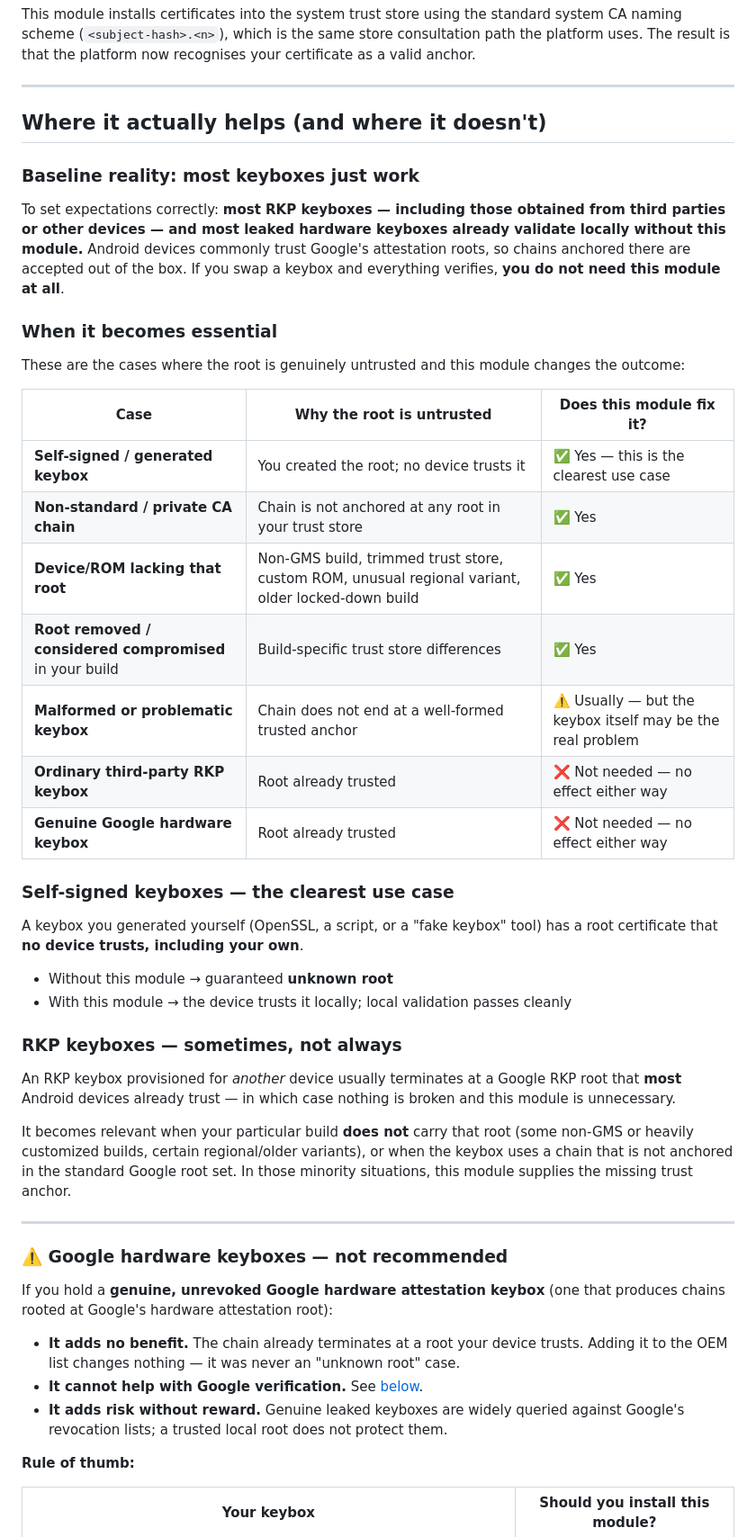
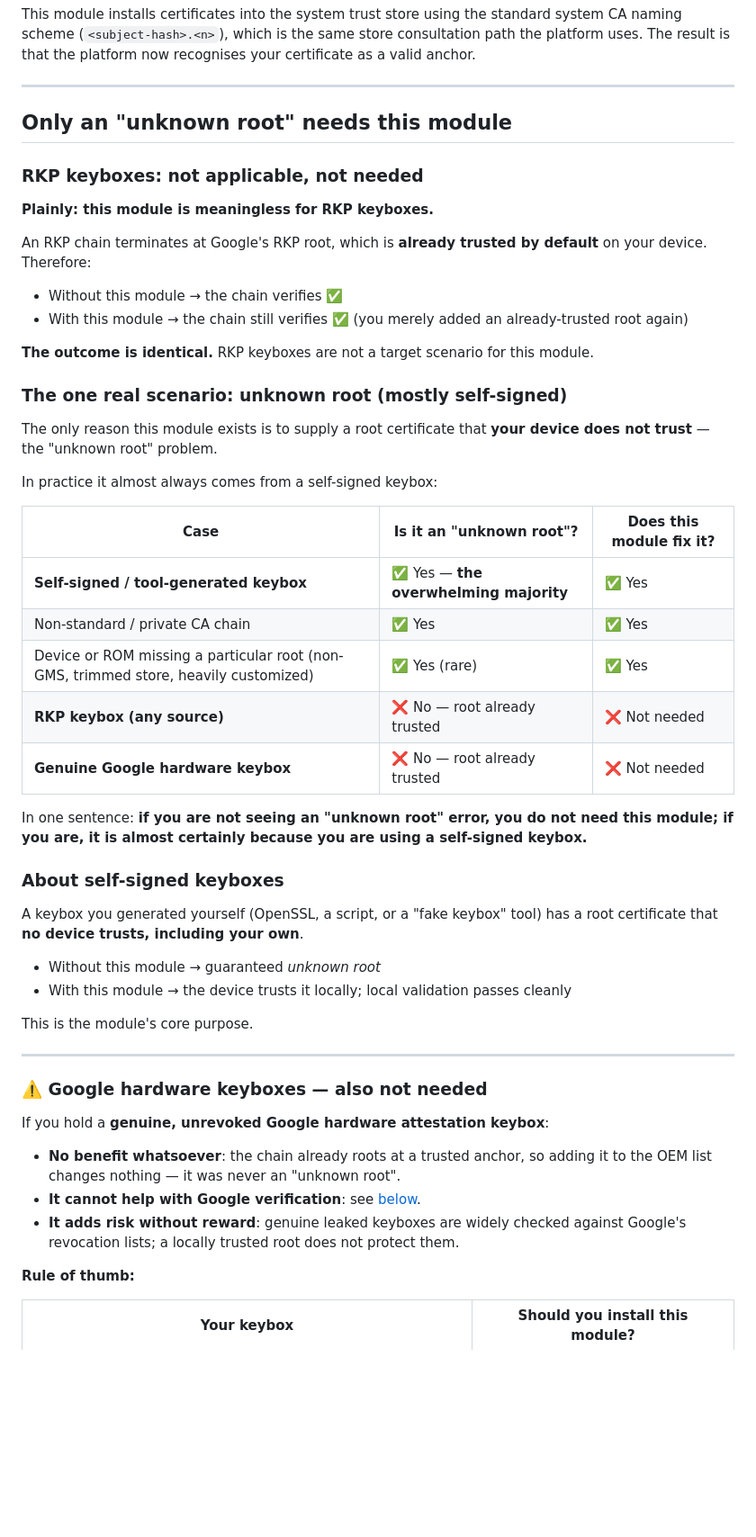
Before and after one commit to RGWS-LiuLai/Any_CA, a Markdown page: README.md, the part around one of its changes. Shown at 90% size. GitHub-like rendering; blank space fills up the shorter version.

Commit message:
Modify the document.
Just a correction not. 😓

```diff
--- a/README.md
+++ b/README.md
@@ -89,48 +85,53 @@ This module installs certificates into the system trust store using the standard
 
 ---
 
-## Where it actually helps (and where it doesn't)
+## Only an "unknown root" needs this module
 
-### Baseline reality: most keyboxes just work
+### RKP keyboxes: not applicable, not needed
 
-To set expectations correctly: **most RKP keyboxes — including those obtained from third parties or other devices — and most leaked hardware keyboxes already validate locally without this module.** Android devices commonly trust Google's attestation roots, so chains anchored there are accepted out of the box. If you swap a keybox and everything verifies, **you do not need this module at all**.
+**Plainly: this module is meaningless for RKP keyboxes.**
 
-### When it becomes essential
+An RKP chain terminates at Google's RKP root, which is **already trusted by default** on your device. Therefore:
 
-These are the cases where the root is genuinely untrusted and this module changes the outcome:
+- Without this module → the chain verifies ✅
+- With this module → the chain still verifies ✅ (you merely added an already-trusted root again)
 
-| Case | Why the root is untrusted | Does this module fix it? |
+**The outcome is identical.** RKP keyboxes are not a target scenario for this module.
+
+### The one real scenario: unknown root (mostly self-signed)
+
+The only reason this module exists is to supply a root certificate that **your device does not trust** — the "unknown root" problem.
+
+In practice it almost always comes from a self-signed keybox:
+
+| Case | Is it an "unknown root"? | Does this module fix it? |
 |---|---|---|
-| **Self-signed / generated keybox** | You created the root; no device trusts it | ✅ Yes — this is the clearest use case |
-| **Non-standard / private CA chain** | Chain is not anchored at any root in your trust store | ✅ Yes |
-| **Device/ROM lacking that root** | Non-GMS build, trimmed trust store, custom ROM, unusual regional variant, older locked-down build | ✅ Yes |
-| **Root removed / considered compromised** in your build | Build-specific trust store differences | ✅ Yes |
-| **Malformed or problematic keybox** | Chain does not end at a well-formed trusted anchor | ⚠️ Usually — but the keybox itself may be the real problem |
-| **Ordinary third-party RKP keybox** | Root already trusted | ❌ Not needed — no effect either way |
-| **Genuine Google hardware keybox** | Root already trusted | ❌ Not needed — no effect either way |
+| **Self-signed / tool-generated keybox** | ✅ Yes — **the overwhelming majority** | ✅ Yes |
+| Non-standard / private CA chain | ✅ Yes | ✅ Yes |
+| Device or ROM missing a particular root (non-GMS, trimmed store, heavily customized) | ✅ Yes (rare) | ✅ Yes |
+| **RKP keybox (any source)** | ❌ No — root already trusted | ❌ Not needed |
+| **Genuine Google hardware keybox** | ❌ No — root already trusted | ❌ Not needed |
 
-### Self-signed keyboxes — the clearest use case
+In one sentence: **if you are not seeing an "unknown root" error, you do not need this module; if you are, it is almost certainly because you are using a self-signed keybox.**
+
+### About self-signed keyboxes
 
 A keybox you generated yourself (OpenSSL, a script, or a "fake keybox" tool) has a root certificate that **no device trusts, including your own**.
 
-- Without this module → guaranteed **unknown root**
+- Without this module → guaranteed *unknown root*
 - With this module → the device trusts it locally; local validation passes cleanly
 
-### RKP keyboxes — sometimes, not always
-
-An RKP keybox provisioned for *another* device usually terminates at a Google RKP root that **most** Android devices already trust — in which case nothing is broken and this module is unnecessary.
-
-It becomes relevant when your particular build **does not** carry that root (some non-GMS or heavily customized builds, certain regional/older variants), or when the keybox uses a chain that is not anchored in the standard Google root set. In those minority situations, this module supplies the missing trust anchor.
+This is the module's core purpose.
 
 ---
 
-### ⚠️ Google hardware keyboxes — **not recommended**
+### ⚠️ Google hardware keyboxes — also not needed
 
-If you hold a **genuine, unrevoked Google hardware attestation keybox** (one that produces chains rooted at Google's hardware attestation root):
+If you hold a **genuine, unrevoked Google hardware attestation keybox**:
 
-- **It adds no benefit.** The chain already terminates at a root your device trusts. Adding it to the OEM list changes nothing — it was never an "unknown root" case.
-- **It cannot help with Google verification.** See [below](#-what-this-module-cannot-do).
-- **It adds risk without reward.** Genuine leaked keyboxes are widely queried against Google's revocation lists; a trusted local root does not protect them.
+- **No benefit whatsoever**: the chain already roots at a trusted anchor, so adding it to the OEM list changes nothing — it was never an "unknown root".
+- **It cannot help with Google verification**: see [below](#-what-this-module-cannot-do).
+- **It adds risk without reward**: genuine leaked keyboxes are widely checked against Google's revocation lists; a locally trusted root does not protect them.
 
 **Rule of thumb:**
 
```
Also changed, not shown: other parts of README.md (+15 -19 lines), README_ZH.md (+44 -43 lines).
